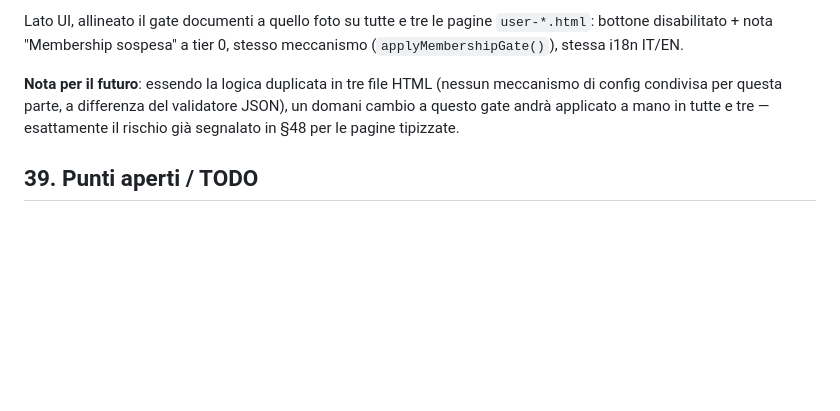
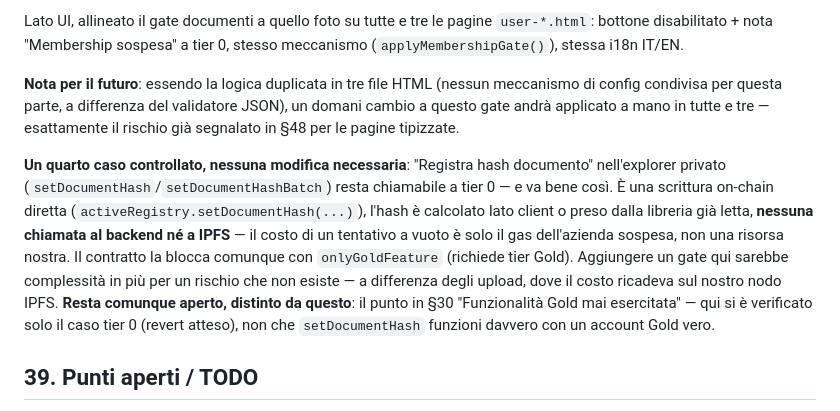
Before and after one commit to ChainIntegrate/traceability-registry, a Markdown page: README.md, the part around the change. GitHub-like rendering; blank space fills up the shorter version.

Commit message:
Completa §49 con la verifica su setDocumentHash a tier 0
Nessun gate aggiuntivo necessario: e una scrittura on-chain diretta,
zero costo per il nostro backend/IPFS, gia bloccata dal contratto
(onlyGoldFeature). Distinto dal punto aperto in §30 (Gold mai
esercitato con un account Gold vero, non solo verificato in negativo).

```diff
--- a/README.md
+++ b/README.md
@@ -1474,6 +1474,20 @@ validatore JSON), un domani cambio a questo gate andrà applicato a mano in
 tutte e tre — esattamente il rischio già segnalato in §48 per le pagine
 tipizzate.
 
+**Un quarto caso controllato, nessuna modifica necessaria**: "Registra hash
+documento" nell'explorer privato (`setDocumentHash`/`setDocumentHashBatch`)
+resta chiamabile a tier 0 — e va bene così. È una scrittura on-chain diretta
+(`activeRegistry.setDocumentHash(...)`), l'hash è calcolato lato client o
+preso dalla libreria già letta, **nessuna chiamata al backend né a IPFS** —
+il costo di un tentativo a vuoto è solo il gas dell'azienda sospesa, non una
+risorsa nostra. Il contratto la blocca comunque con `onlyGoldFeature`
+(richiede tier Gold). Aggiungere un gate qui sarebbe complessità in più per
+un rischio che non esiste — a differenza degli upload, dove il costo
+ricadeva sul nostro nodo IPFS. **Resta comunque aperto, distinto da questo**:
+il punto in §30 "Funzionalità Gold mai esercitata" — qui si è verificato solo
+il caso tier 0 (revert atteso), non che `setDocumentHash` funzioni davvero
+con un account Gold vero.
+
 ## 39. Punti aperti / TODO
 
 - [x] Confermare import esatti e versione `@lukso/lsp8-contracts` /
```
